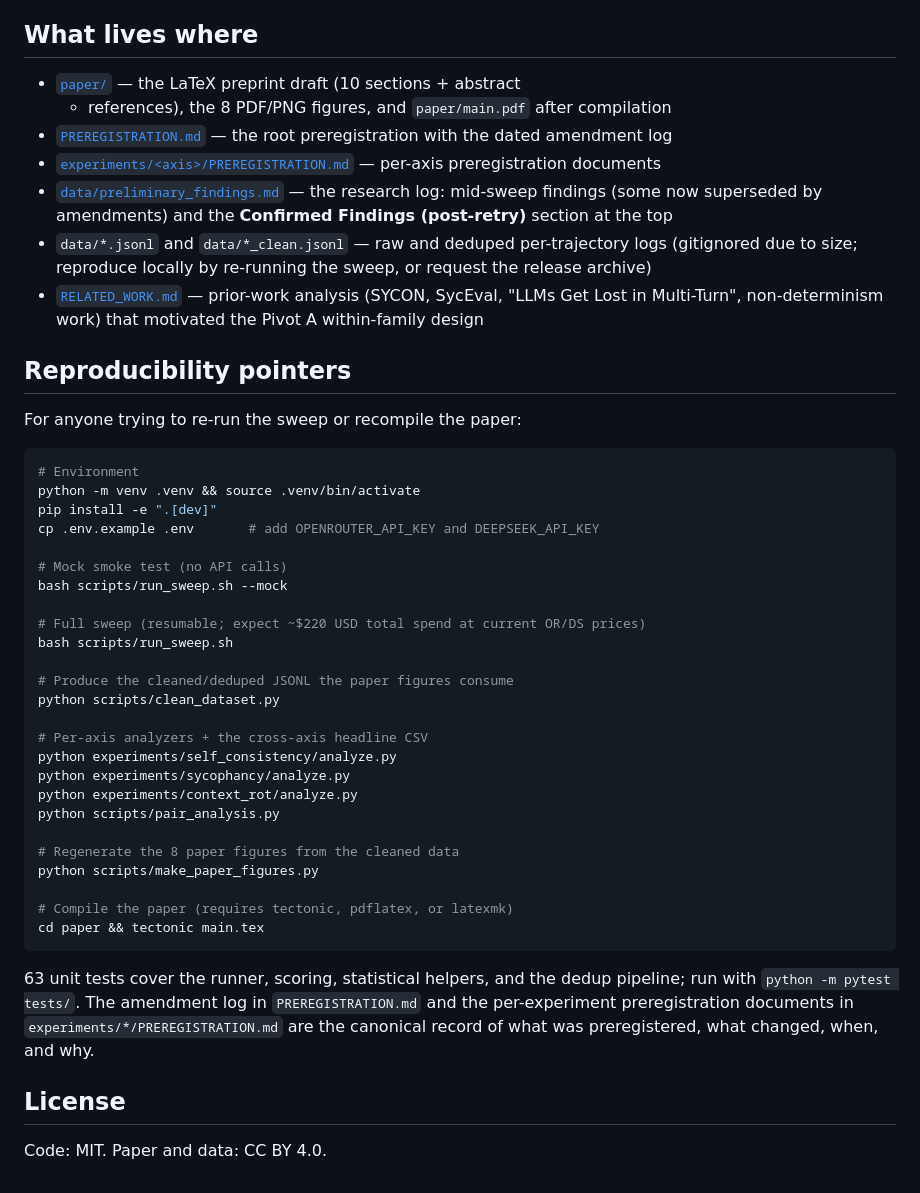
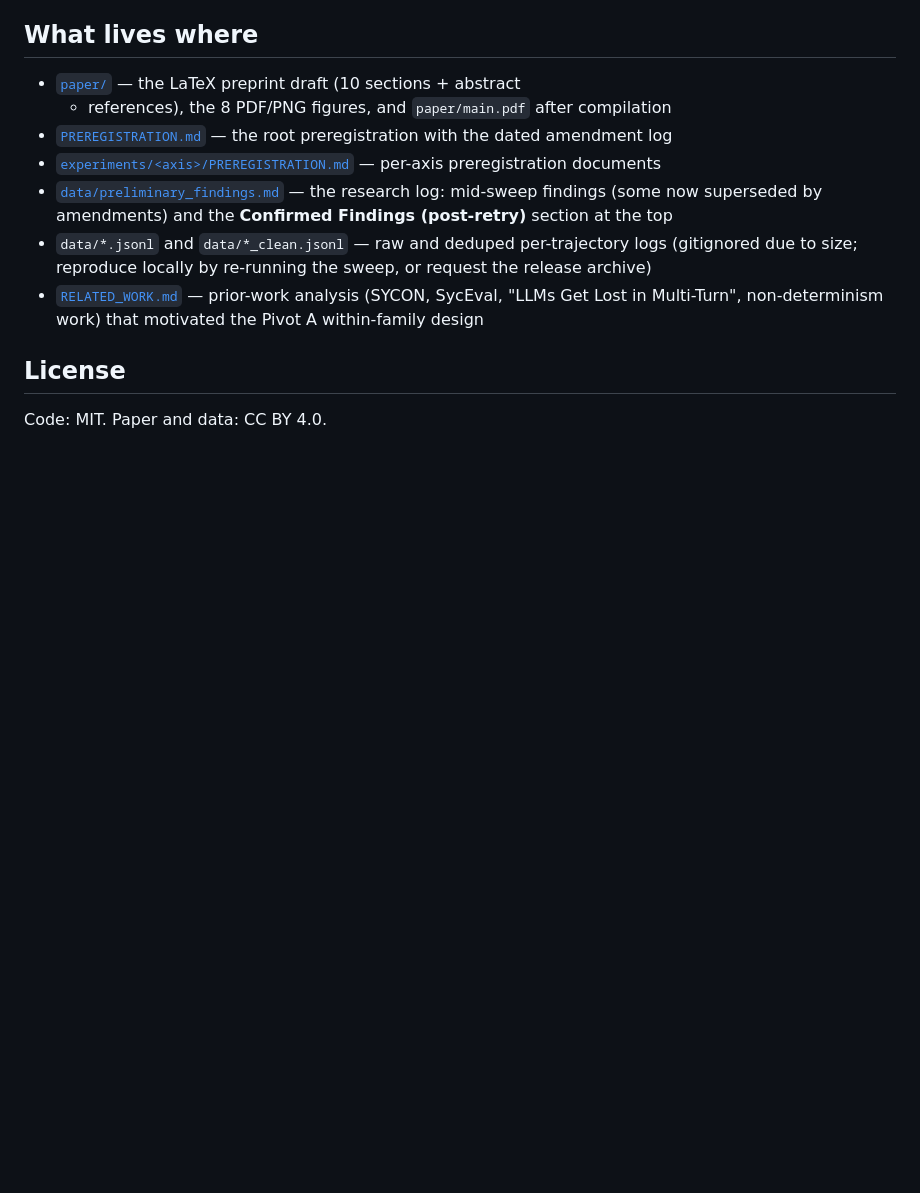
Before and after one commit to t4n15hq/agent-pathologies, a Markdown page: README.md, the part around the change. Drawn GitHub-style; blank space fills up the shorter version.

Commit message:
README: drop the Reproducibility Pointers section per request

````diff
--- a/README.md
+++ b/README.md
@@ -237,44 +237,6 @@ ceilinged.
   SycEval, "LLMs Get Lost in Multi-Turn", non-determinism work) that
   motivated the Pivot A within-family design
 
-## Reproducibility pointers
-
-For anyone trying to re-run the sweep or recompile the paper:
-
-```bash
-# Environment
-python -m venv .venv && source .venv/bin/activate
-pip install -e ".[dev]"
-cp .env.example .env       # add OPENROUTER_API_KEY and DEEPSEEK_API_KEY
-
-# Mock smoke test (no API calls)
-bash scripts/run_sweep.sh --mock
-
-# Full sweep (resumable; expect ~$220 USD total spend at current OR/DS prices)
-bash scripts/run_sweep.sh
-
-# Produce the cleaned/deduped JSONL the paper figures consume
-python scripts/clean_dataset.py
-
-# Per-axis analyzers + the cross-axis headline CSV
-python experiments/self_consistency/analyze.py
-python experiments/sycophancy/analyze.py
-python experiments/context_rot/analyze.py
-python scripts/pair_analysis.py
-
-# Regenerate the 8 paper figures from the cleaned data
-python scripts/make_paper_figures.py
-
-# Compile the paper (requires tectonic, pdflatex, or latexmk)
-cd paper && tectonic main.tex
-```
-
-63 unit tests cover the runner, scoring, statistical helpers, and the
-dedup pipeline; run with `python -m pytest tests/`. The amendment log
-in `PREREGISTRATION.md` and the per-experiment preregistration
-documents in `experiments/*/PREREGISTRATION.md` are the canonical
-record of what was preregistered, what changed, when, and why.
-
 ## License
 
 Code: MIT. Paper and data: CC BY 4.0.
````
